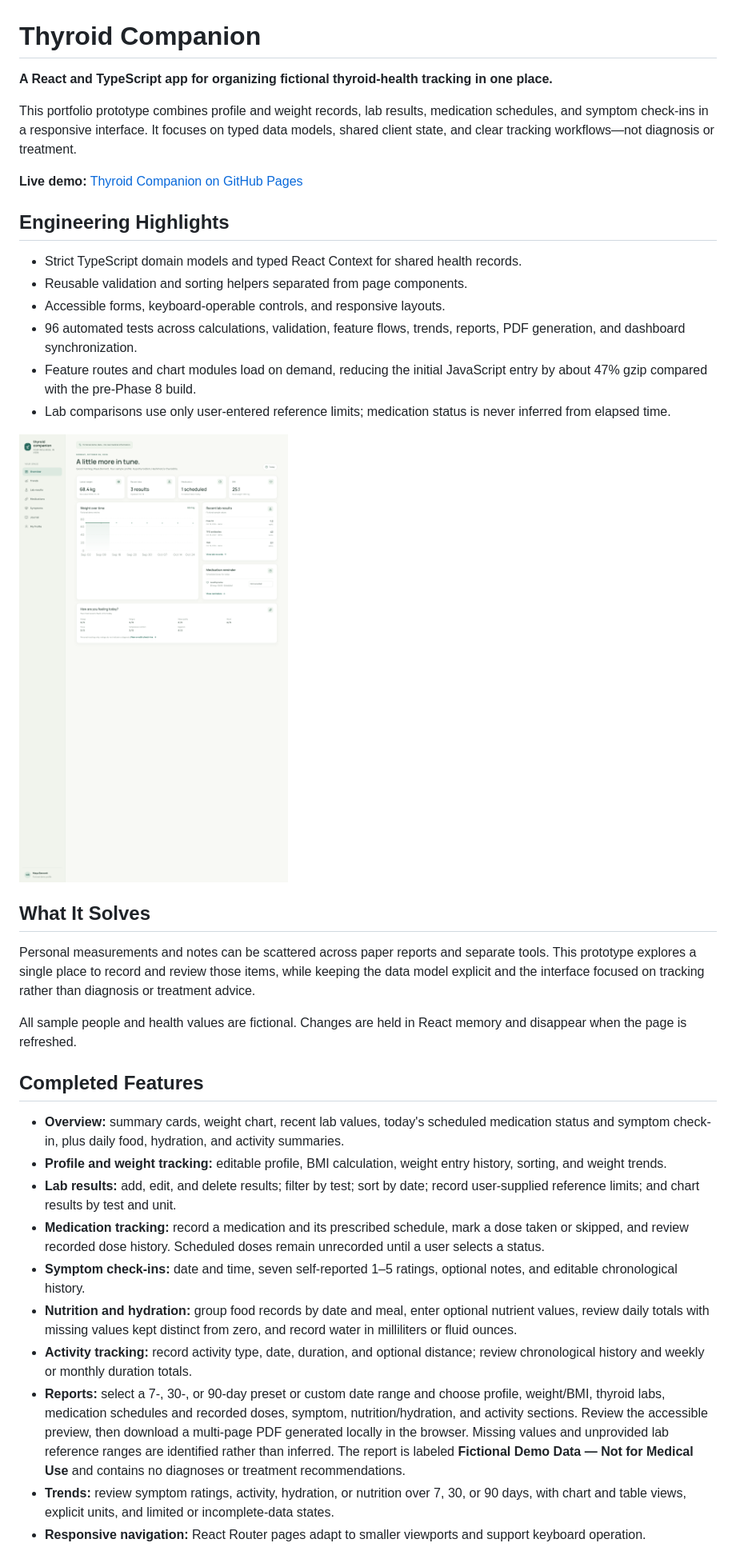
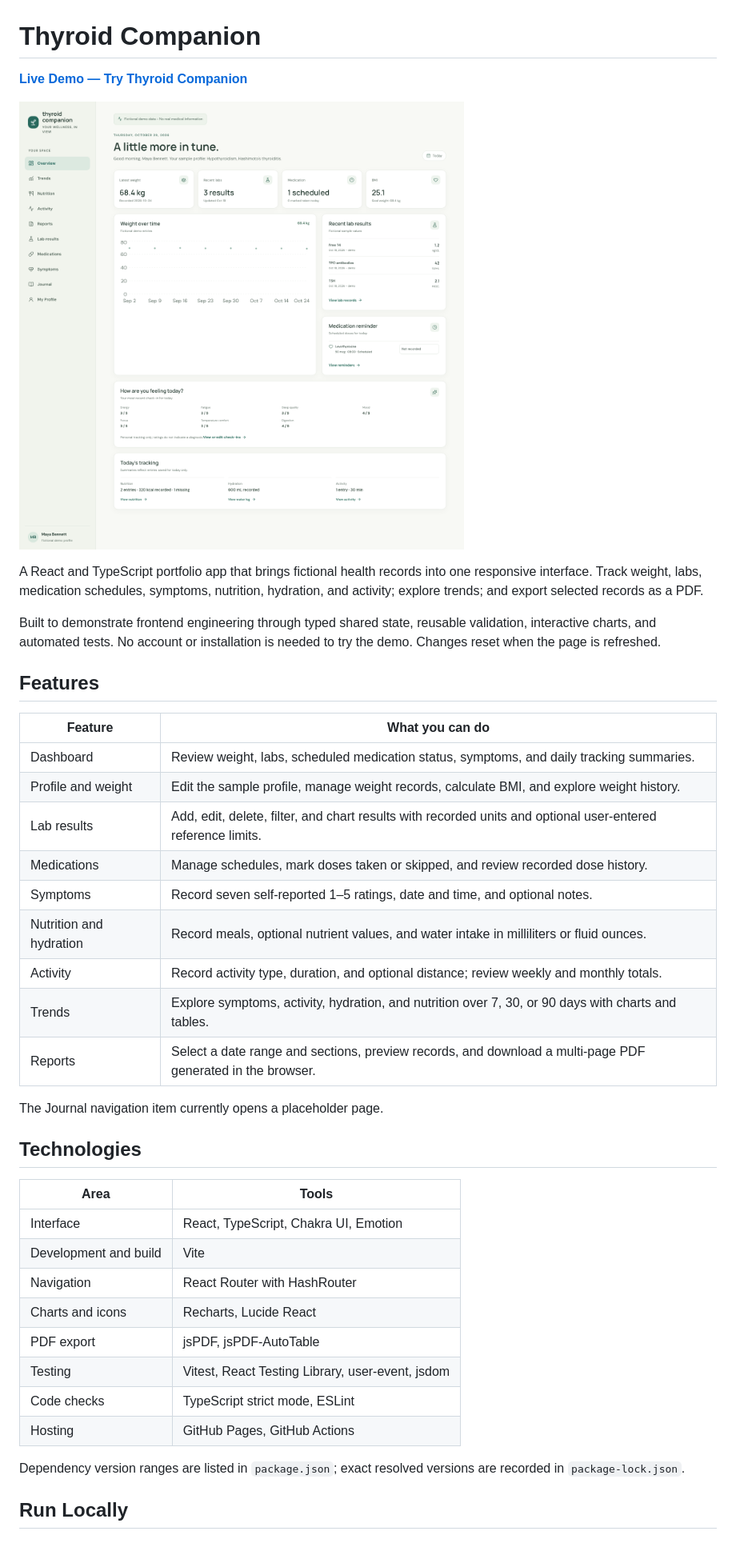
Before and after one commit to jaya4ever/thyroid-companion, a Markdown page: README.md, the part around one of its changes. Shown at 80% size. Drawn GitHub-style; pictures changed too: docs/screenshots/overview-dashboard-current.png (added).

Commit message:
docs: polish README and fix activity test

```diff
--- a/README.md
+++ b/README.md
@@ -1,38 +1,43 @@
 # Thyroid Companion
 
-**A React and TypeScript app for organizing fictional thyroid-health tracking in one place.**
+**[Live Demo — Try Thyroid Companion](https://jaya4ever.github.io/thyroid-companion/)**
 
-This portfolio prototype combines profile and weight records, lab results, medication schedules, and symptom check-ins in a responsive interface. It focuses on typed data models, shared client state, and clear tracking workflows—not diagnosis or treatment.
+![Thyroid Companion dashboard with fictional health records and daily tracking summaries](docs/screenshots/overview-dashboard-current.png)
 
-**Live demo:** [Thyroid Companion on GitHub Pages](https://jaya4ever.github.io/thyroid-companion/)
+A React and TypeScript portfolio app that brings fictional health records into one responsive interface. Track weight, labs, medication schedules, symptoms, nutrition, hydration, and activity; explore trends; and export selected records as a PDF.
 
-## Engineering Highlights
+Built to demonstrate frontend engineering through typed shared state, reusable validation, interactive charts, and automated tests. No account or installation is needed to try the demo. Changes reset when the page is refreshed.
 
-- Strict TypeScript domain models and typed React Context for shared health records.
-- Reusable validation and sorting helpers separated from page components.
-- Accessible forms, keyboard-operable controls, and responsive layouts.
-- 96 automated tests across calculations, validation, feature flows, trends, reports, PDF generation, and dashboard synchronization.
-- Feature routes and chart modules load on demand, reducing the initial JavaScript entry by about 47% gzip compared with the pre-Phase 8 build.
-- Lab comparisons use only user-entered reference limits; medication status is never inferred from elapsed time.
+## Features
 
-![Thyroid Companion overview dashboard showing fictional profile, weight, lab, medication, and symptom data](docs/screenshots/overview-dashboard.png)
+| Feature | What you can do |
+| --- | --- |
+| Dashboard | Review weight, labs, scheduled medication status, symptoms, and daily tracking summaries. |
+| Profile and weight | Edit the sample profile, manage weight records, calculate BMI, and explore weight history. |
+| Lab results | Add, edit, delete, filter, and chart results with recorded units and optional user-entered reference limits. |
+| Medications | Manage schedules, mark doses taken or skipped, and review recorded dose history. |
+| Symptoms | Record seven self-reported 1–5 ratings, date and time, and optional notes. |
+| Nutrition and hydration | Record meals, optional nutrient values, and water intake in milliliters or fluid ounces. |
+| Activity | Record activity type, duration, and optional distance; review weekly and monthly totals. |
+| Trends | Explore symptoms, activity, hydration, and nutrition over 7, 30, or 90 days with charts and tables. |
+| Reports | Select a date range and sections, preview records, and download a multi-page PDF generated in the browser. |
 
-## What It Solves
+The Journal navigation item currently opens a placeholder page.
 
-Personal measurements and notes can be scattered across paper reports and separate tools. This prototype explores a single place to record and review those items, while keeping the data model explicit and the interface focused on tracking rather than diagnosis or treatment advice.
+## Technologies
 
-All sample people and health values are fictional. Changes are held in React memory and disappear when the page is refreshed.
+| Area | Tools |
+| --- | --- |
+| Interface | React, TypeScript, Chakra UI, Emotion |
+| Development and build | Vite |
+| Navigation | React Router with HashRouter |
+| Charts and icons | Recharts, Lucide React |
+| PDF export | jsPDF, jsPDF-AutoTable |
+| Testing | Vitest, React Testing Library, user-event, jsdom |
+| Code checks | TypeScript strict mode, ESLint |
+| Hosting | GitHub Pages, GitHub Actions |
 
-## Completed Features
+Dependency version ranges are listed in `package.json`; exact resolved versions are recorded in `package-lock.json`.
 
-- **Overview:** summary cards, weight chart, recent lab values, today's scheduled medication status and symptom check-in, plus daily food, hydration, and activity summaries.
-- **Profile and weight tracking:** editable profile, BMI calculation, weight entry history, sorting, and weight trends.
-- **Lab results:** add, edit, and delete results; filter by test; sort by date; record user-supplied reference limits; and chart results by test and unit.
-- **Medication tracking:** record a medication and its prescribed schedule, mark a dose taken or skipped, and review recorded dose history. Scheduled doses remain unrecorded until a user selects a status.
-- **Symptom check-ins:** date and time, seven self-reported 1–5 ratings, optional notes, and editable chronological history.
-- **Nutrition and hydration:** group food records by date and meal, enter optional nutrient values, review daily totals with missing values kept distinct from zero, and record water in milliliters or fluid ounces.
-- **Activity tracking:** record activity type, date, duration, and optional distance; review chronological history and weekly or monthly duration totals.
-- **Reports:** select a 7-, 30-, or 90-day preset or custom date range and choose profile, weight/BMI, thyroid labs, medication schedules and recorded doses, symptom, nutrition/hydration, and activity sections. Review the accessible preview, then download a multi-page PDF generated locally in the browser. Missing values and unprovided lab reference ranges are identified rather than inferred. The report is labeled **Fictional Demo Data — Not for Medical Use** and contains no diagnoses or treatment recommendations.
-- **Trends:** review symptom ratings, activity, hydration, or nutrition over 7, 30, or 90 days, with chart and table views, explicit units, and limited or incomplete-data states.
-- **Responsive navigation:** React Router pages adapt to smaller viewports and support keyboard operation.
+## Run Locally
 
```
Also changed, not shown: other parts of README.md (+96 -92 lines), 1 other file.
